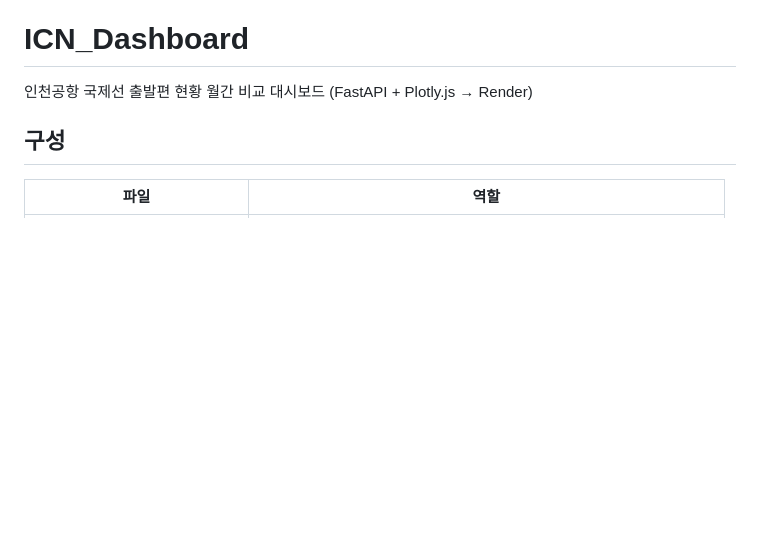
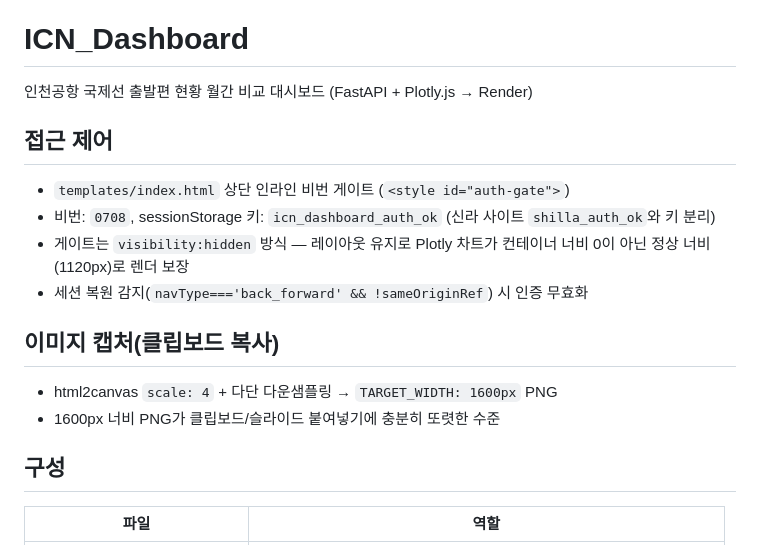
Before and after one commit to jongho1972/icn-dashboard, a Markdown page: CLAUDE.md, the part around the change. Drawn GitHub-style; blank space fills up the shorter version.

Commit message:
docs: 비번 게이트·캡처 설정 변경 사항 반영
- 인라인 게이트 (icn_dashboard_auth_ok, 0708, visibility:hidden)
- 캡처 scale 4 + TARGET_WIDTH 1600

Co-Authored-By: Claude Opus 4.7 (1M context) <noreply@anthropic.com>

```diff
--- a/CLAUDE.md
+++ b/CLAUDE.md
@@ -1,6 +1,16 @@
 # ICN_Dashboard
 
 인천공항 국제선 출발편 현황 월간 비교 대시보드 (FastAPI + Plotly.js → Render)
+
+## 접근 제어
+- `templates/index.html` 상단 인라인 비번 게이트 (`<style id="auth-gate">`)
+- 비번: `0708`, sessionStorage 키: `icn_dashboard_auth_ok` (신라 사이트 `shilla_auth_ok`와 키 분리)
+- 게이트는 `visibility:hidden` 방식 — 레이아웃 유지로 Plotly 차트가 컨테이너 너비 0이 아닌 정상 너비(1120px)로 렌더 보장
+- 세션 복원 감지(`navType==='back_forward' && !sameOriginRef`) 시 인증 무효화
+
+## 이미지 캡처(클립보드 복사)
+- html2canvas `scale: 4` + 다단 다운샘플링 → `TARGET_WIDTH: 1600px` PNG
+- 1600px 너비 PNG가 클립보드/슬라이드 붙여넣기에 충분히 또렷한 수준
 
 ## 구성
 
```
